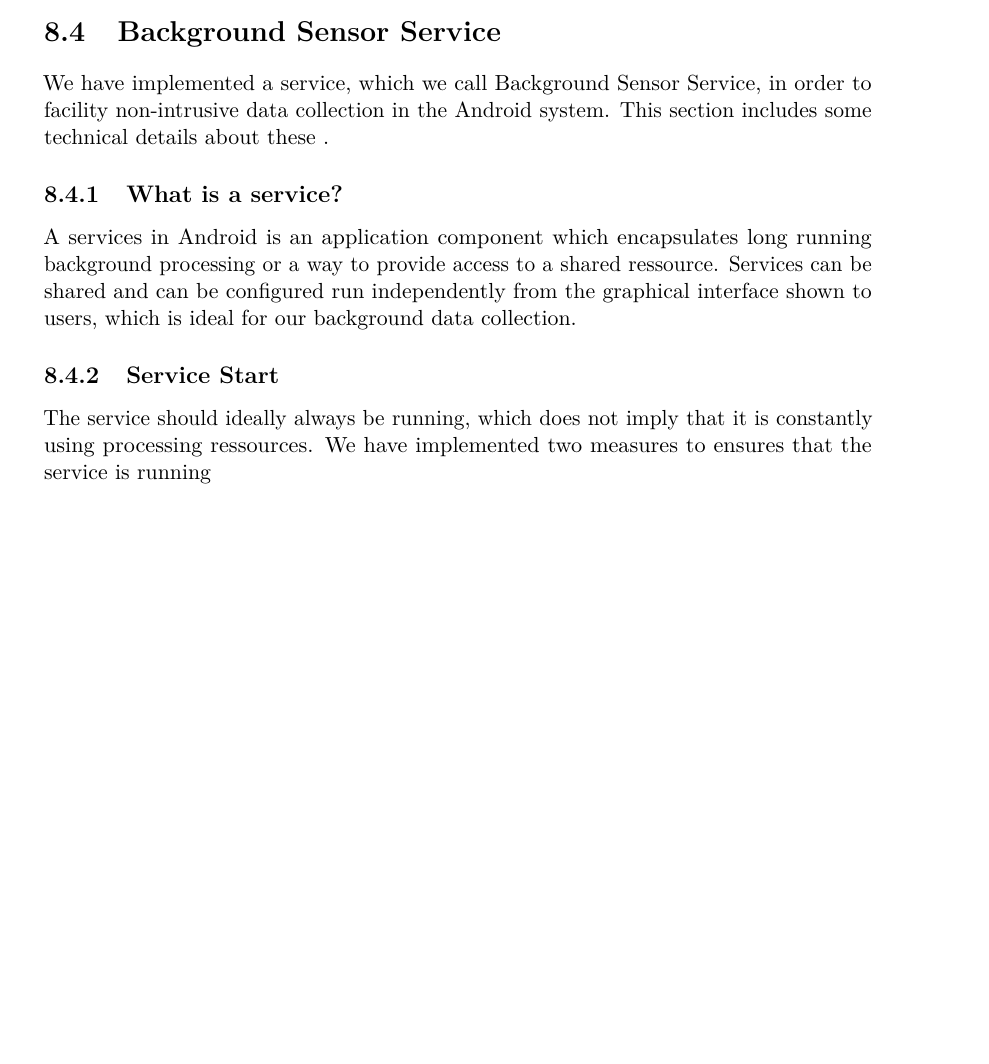
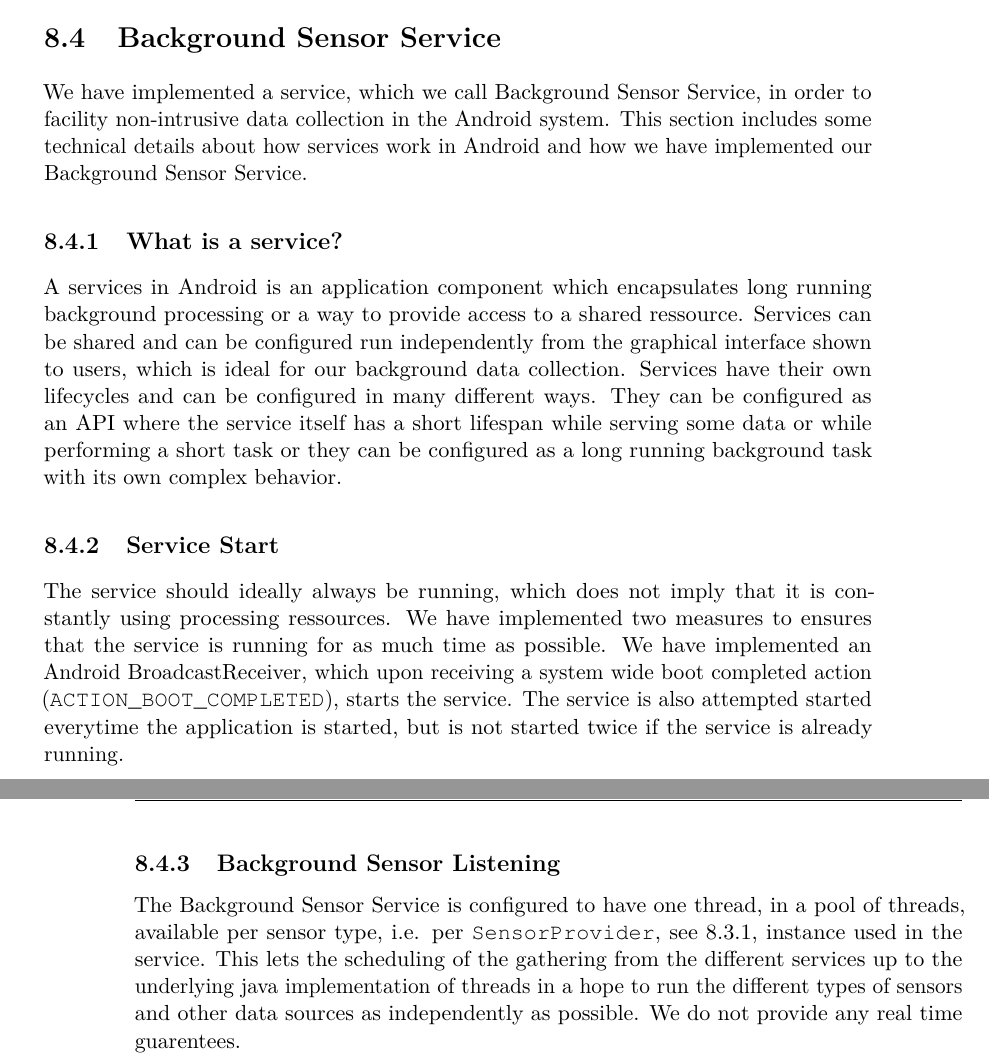
Before and after one commit to Shaderex/SW8-Report, a LaTeX thesis (super_main.tex, which reads content/gathering_sensor_data/background_sensor_service.tex): part of page 48 of 77 before the commit and two parts of pages 48 and 49 of 79 after it, the two joined at a grey line, cut so that both start at the same text, the shorter picture padded with empty space. Compiled offline with pdfLaTeX.

Commit message:
rettelser og ting

```diff
--- a/content/gathering_sensor_data/background_sensor_service.tex
+++ b/content/gathering_sensor_data/background_sensor_service.tex
@@ -4,15 +4,18 @@
 \label{sec:background_sensor_service}
 
 We have implemented a service, which we call Background Sensor Service, in order to facility non-intrusive data collection in the Android system.
-This section includes some technical details about these  .
+This section includes some technical details about how services work in Android and how we have implemented our Background Sensor Service.
 
 \subsection{What is a service?}
 
-A services in Android is an application component which encapsulates long running background processing or a way to provide access to a shared ressource. Services can be shared and can be configured run independently from the graphical interface shown to users, which is ideal for our background data collection.
+A services in Android is an application component which encapsulates long running background processing or a way to provide access to a shared ressource. Services can be shared and can be configured run independently from the graphical interface shown to users, which is ideal for our background data collection. Services have their own lifecycles and can be configured in many different ways. They can be configured as an API where the service itself has a short lifespan while serving some data or while performing a short task or they can be configured as a long running background task with its own complex behavior.
 
 \subsection{Service Start}
 
-The service should ideally always be running, which does not imply that it is constantly using processing ressources. We have implemented two measures to ensures that the service is running
-
 % Boot receiver
 % On Application start
+The service should ideally always be running, which does not imply that it is constantly using processing ressources. We have implemented two measures to ensures that the service is running for as much time as possible. We have implemented an Android BroadcastReceiver, which upon receiving a system wide boot completed action (\mono{ACTION\_BOOT\_COMPLETED}), starts the service. The service is also attempted started everytime the application is started, but is not started twice if the service is already running.
+
+\subsection{Background Sensor Listening}
+
+The Background Sensor Service is configured to have one thread, in a pool of threads, available per sensor type, i.e. per \mono{SensorProvider}, see \ref{sub:providing_sensor_data_implementation}, instance used in the service. This lets the scheduling of the gathering from the different services up to the underlying java implementation of threads in a hope to run the different types of sensors and other data sources as independently as possible. We do not provide any real time guarentees.
```
Also changed, not shown: content/architecture/device.tex (+1 -1 lines), content/gathering_sensor_data/sensor_providers.tex (+1 -0 lines).
